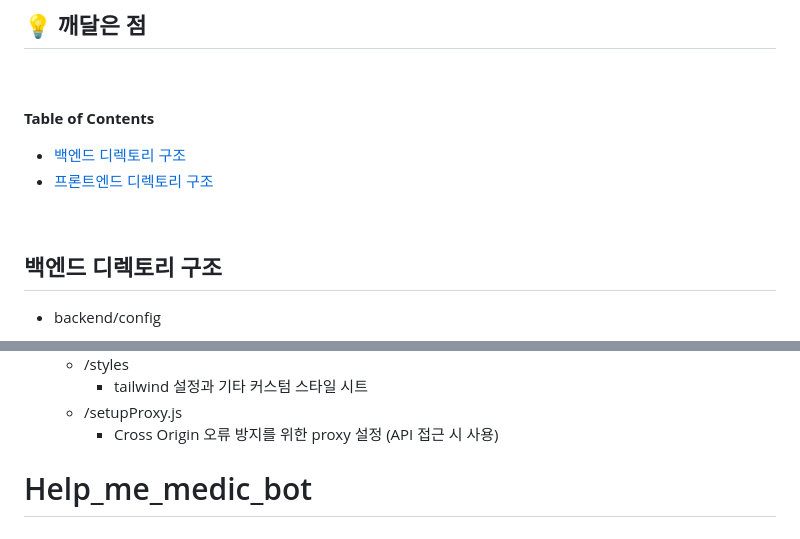
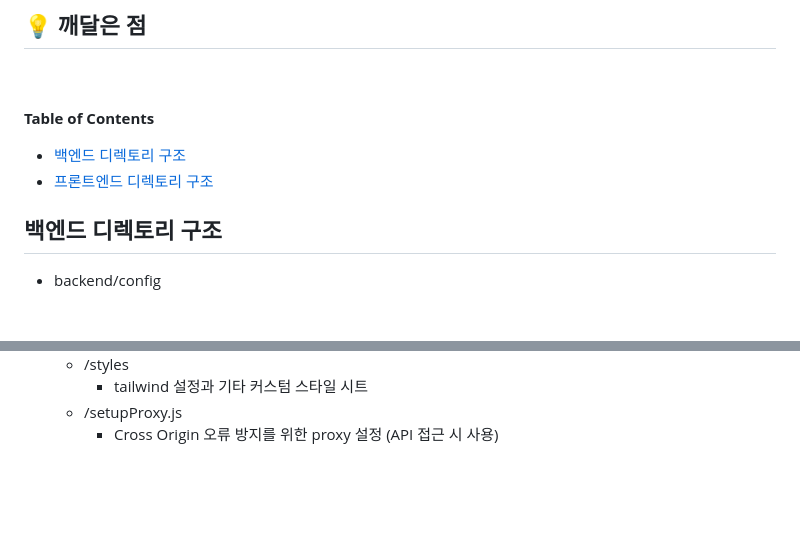
Before and after one commit to limbaba1120/Help_me_medic_bot, a Markdown page: README.md, 2 parts joined by grey strips. Rendered like a GitHub page; blank space fills up the shorter version.

```diff
--- a/README.md
+++ b/README.md
@@ -40,8 +40,6 @@
 **Table of Contents**
   * [백엔드 디렉토리 구조](#백엔드-디렉토리-구조)
   * [프론트엔드 디렉토리 구조](#프론트엔드-디렉토리-구조)
-
-&nbsp;
 
 ## 백엔드 디렉토리 구조
 
@@ -111,4 +109,3 @@
     - tailwind 설정과 기타 커스텀 스타일 시트
   - /setupProxy.js
     - Cross Origin 오류 방지를 위한 proxy 설정 (API 접근 시 사용)
-# Help_me_medic_bot
```
